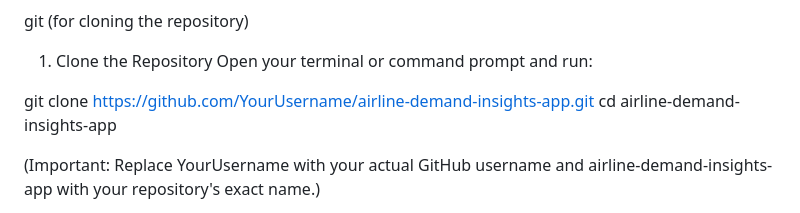
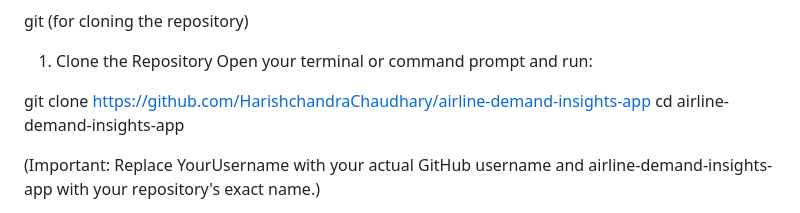
Before and after one commit to HarishchandraChaudhary/airline-demand-insights-app, a Markdown page: README.md, the part around the change. Rendered like a GitHub page.

```diff
--- a/README.md
+++ b/README.md
@@ -60,7 +60,7 @@ git (for cloning the repository)
 1. Clone the Repository
 Open your terminal or command prompt and run:
 
-git clone https://github.com/YourUsername/airline-demand-insights-app.git
+git clone https://github.com/HarishchandraChaudhary/airline-demand-insights-app
 cd airline-demand-insights-app
 
 (Important: Replace YourUsername with your actual GitHub username and airline-demand-insights-app with your repository's exact name.)
```
